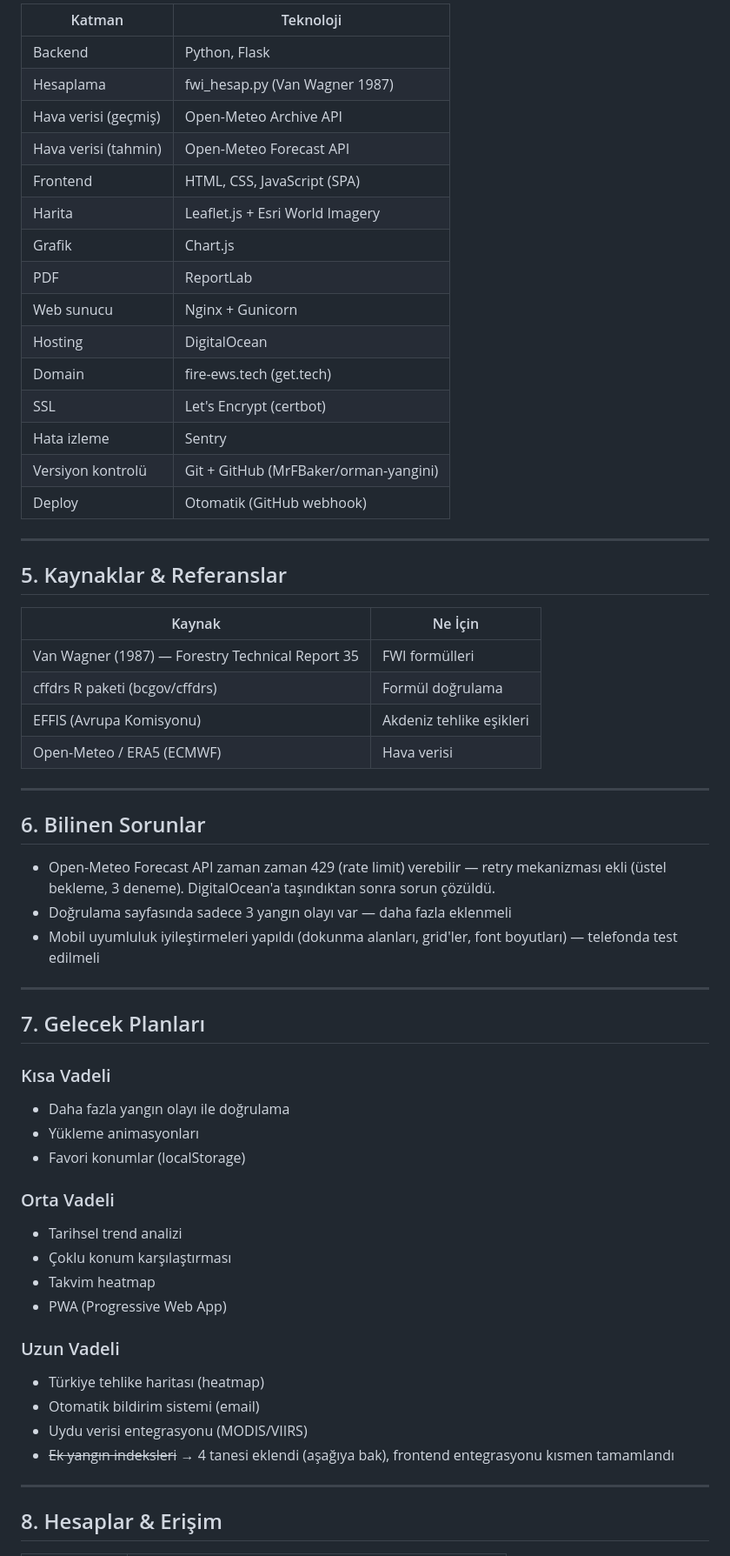
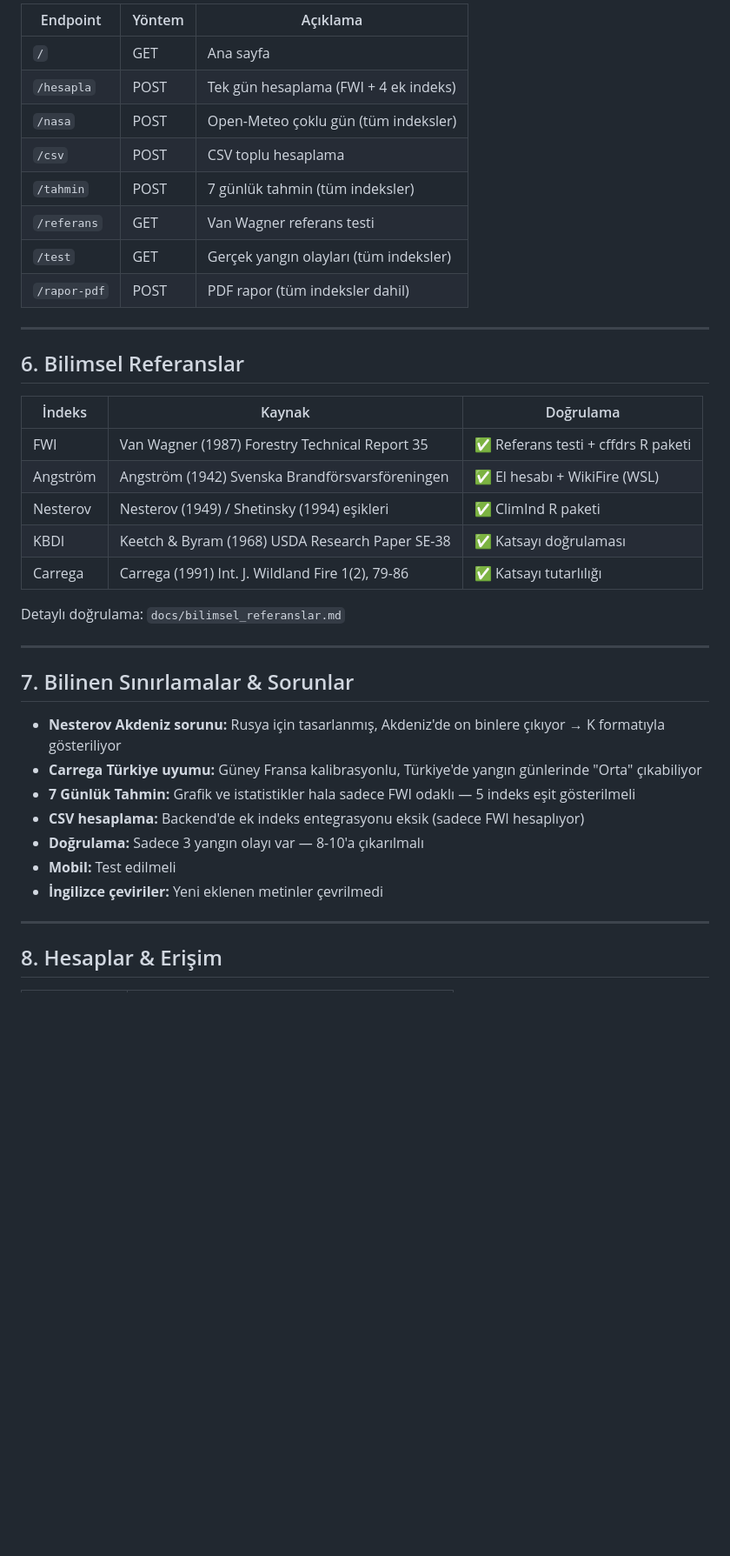
Before and after one commit to MrFBaker/orman-yangini, a Markdown page: docs/CHECKPOINT.md, the part around one of its changes. Shown at 87% size. Rendered like a GitHub page; blank space fills up the shorter version.

```diff
--- a/docs/CHECKPOINT.md
+++ b/docs/CHECKPOINT.md
@@ -116,61 +106,40 @@ Claude/
 
-| Katman | Teknoloji |
-|---|---|
-| Backend | Python, Flask |
-| Hesaplama | fwi_hesap.py (Van Wagner 1987) |
-| Hava verisi (geçmiş) | Open-Meteo Archive API |
-| Hava verisi (tahmin) | Open-Meteo Forecast API |
-| Frontend | HTML, CSS, JavaScript (SPA) |
-| Harita | Leaflet.js + Esri World Imagery |
-| Grafik | Chart.js |
-| PDF | ReportLab |
-| Web sunucu | Nginx + Gunicorn |
-| Hosting | DigitalOcean |
-| Domain | fire-ews.tech (get.tech) |
-| SSL | Let's Encrypt (certbot) |
-| Hata izleme | Sentry |
-| Versiyon kontrolü | Git + GitHub (MrFBaker/orman-yangini) |
-| Deploy | Otomatik (GitHub webhook) |
+| Endpoint | Yöntem | Açıklama |
+|---|---|---|
+| `/` | GET | Ana sayfa |
+| `/hesapla` | POST | Tek gün hesaplama (FWI + 4 ek indeks) |
+| `/nasa` | POST | Open-Meteo çoklu gün (tüm indeksler) |
+| `/csv` | POST | CSV toplu hesaplama |
+| `/tahmin` | POST | 7 günlük tahmin (tüm indeksler) |
+| `/referans` | GET | Van Wagner referans testi |
+| `/test` | GET | Gerçek yangın olayları (tüm indeksler) |
+| `/rapor-pdf` | POST | PDF rapor (tüm indeksler dahil) |
 
 ---
 
-## 5. Kaynaklar & Referanslar
+## 6. Bilimsel Referanslar
 
-| Kaynak | Ne İçin |
-|---|---|
-| Van Wagner (1987) — Forestry Technical Report 35 | FWI formülleri |
-| cffdrs R paketi (bcgov/cffdrs) | Formül doğrulama |
-| EFFIS (Avrupa Komisyonu) | Akdeniz tehlike eşikleri |
-| Open-Meteo / ERA5 (ECMWF) | Hava verisi |
+| İndeks | Kaynak | Doğrulama |
+|---|---|---|
+| FWI | Van Wagner (1987) Forestry Technical Report 35 | ✅ Referans testi + cffdrs R paketi |
+| Angström | Angström (1942) Svenska Brandförsvarsföreningen | ✅ El hesabı + WikiFire (WSL) |
+| Nesterov | Nesterov (1949) / Shetinsky (1994) eşikleri | ✅ ClimInd R paketi |
+| KBDI | Keetch & Byram (1968) USDA Research Paper SE-38 | ✅ Katsayı doğrulaması |
+| Carrega | Carrega (1991) Int. J. Wildland Fire 1(2), 79-86 | ✅ Katsayı tutarlılığı |
+
+Detaylı doğrulama: `docs/bilimsel_referanslar.md`
 
 ---
 
-## 6. Bilinen Sorunlar
+## 7. Bilinen Sınırlamalar & Sorunlar
 
-- Open-Meteo Forecast API zaman zaman 429 (rate limit) verebilir — retry mekanizması ekli (üstel bekleme, 3 deneme). DigitalOcean'a taşındıktan sonra sorun çözüldü.
-- Doğrulama sayfasında sadece 3 yangın olayı var — daha fazla eklenmeli
-- Mobil uyumluluk iyileştirmeleri yapıldı (dokunma alanları, grid'ler, font boyutları) — telefonda test edilmeli
-
----
-
-## 7. Gelecek Planları
-
-### Kısa Vadeli
-- Daha fazla yangın olayı ile doğrulama
-- Yükleme animasyonları
-- Favori konumlar (localStorage)
-
-### Orta Vadeli
-- Tarihsel trend analizi
-- Çoklu konum karşılaştırması
-- Takvim heatmap
-- PWA (Progressive Web App)
-
-### Uzun Vadeli
-- Türkiye tehlike haritası (heatmap)
-- Otomatik bildirim sistemi (email)
-- Uydu verisi entegrasyonu (MODIS/VIIRS)
-- ~~Ek yangın indeksleri~~ → 4 tanesi eklendi (aşağıya bak), frontend entegrasyonu kısmen tamamlandı
+- **Nesterov Akdeniz sorunu:** Rusya için tasarlanmış, Akdeniz'de on binlere çıkıyor → K formatıyla gösteriliyor
+- **Carrega Türkiye uyumu:** Güney Fransa kalibrasyonlu, Türkiye'de yangın günlerinde "Orta" çıkabiliyor
+- **7 Günlük Tahmin:** Grafik ve istatistikler hala sadece FWI odaklı — 5 indeks eşit gösterilmeli
+- **CSV hesaplama:** Backend'de ek indeks entegrasyonu eksik (sadece FWI hesaplıyor)
+- **Doğrulama:** Sadece 3 yangın olayı var — 8-10'a çıkarılmalı
+- **Mobil:** Test edilmeli
+- **İngilizce çeviriler:** Yeni eklenen metinler çevrilmedi
 
 ---
 
```
Also changed, not shown: other parts of docs/CHECKPOINT.md (+130 -139 lines).
